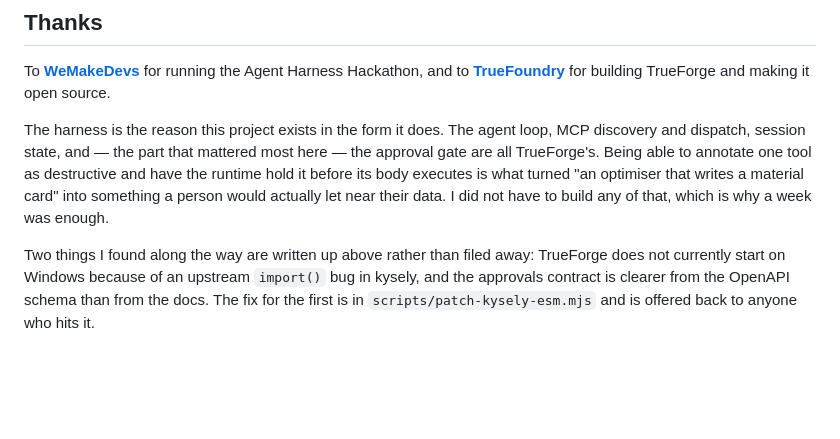
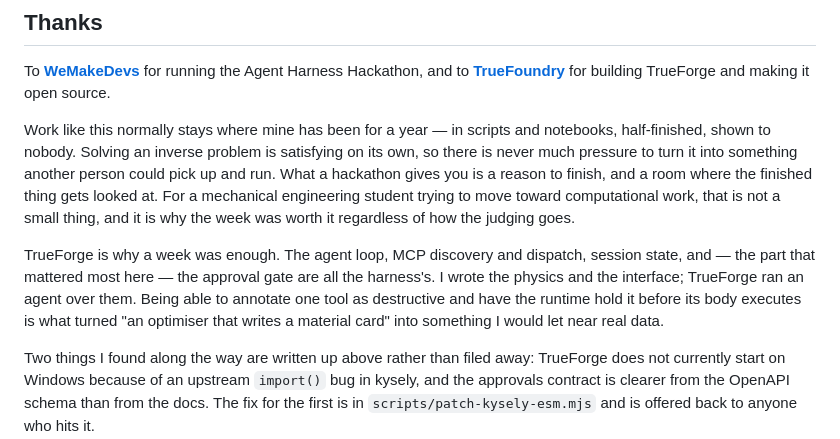
Before and after one commit to junilabs-dev/sma-calibration-agent, a Markdown page: README.md, the part around the change. Rendered like a GitHub page; blank space fills up the shorter version.

Commit message:
Say what the hackathon was actually worth, rather than thanking it generically
The acknowledgement read as technical credit and skipped the part that is
actually true: inverse-problem work is satisfying enough on its own that there
is rarely pressure to make it something another person could pick up and run,
so mine has sat in scripts and notebooks for a year. The occasion is what got it
finished and looked at.

Keeps the specific credit to TrueForge -- the loop, dispatch, session state and
the gate -- since that is the concrete reason a week was sufficient.

Co-Authored-By: Claude Opus 5 <noreply@anthropic.com>

```diff
--- a/README.md
+++ b/README.md
@@ -596,13 +596,21 @@ To **[WeMakeDevs](https://www.wemakedevs.org)** for running the Agent Harness
 Hackathon, and to **[TrueFoundry](https://trueforge.dev)** for building TrueForge
 and making it open source.
 
-The harness is the reason this project exists in the form it does. The agent
-loop, MCP discovery and dispatch, session state, and — the part that mattered
-most here — the approval gate are all TrueForge's. Being able to annotate one
-tool as destructive and have the runtime hold it before its body executes is
-what turned "an optimiser that writes a material card" into something a person
-would actually let near their data. I did not have to build any of that, which
-is why a week was enough.
+Work like this normally stays where mine has been for a year — in scripts and
+notebooks, half-finished, shown to nobody. Solving an inverse problem is
+satisfying on its own, so there is never much pressure to turn it into something
+another person could pick up and run. What a hackathon gives you is a reason to
+finish, and a room where the finished thing gets looked at. For a mechanical
+engineering student trying to move toward computational work, that is not a
+small thing, and it is why the week was worth it regardless of how the judging
+goes.
+
+TrueForge is why a week was enough. The agent loop, MCP discovery and dispatch,
+session state, and — the part that mattered most here — the approval gate are
+all the harness's. I wrote the physics and the interface; TrueForge ran an agent
+over them. Being able to annotate one tool as destructive and have the runtime
+hold it before its body executes is what turned "an optimiser that writes a
+material card" into something I would let near real data.
 
 Two things I found along the way are written up above rather than filed away:
 TrueForge does not currently start on Windows because of an upstream `import()`
```
